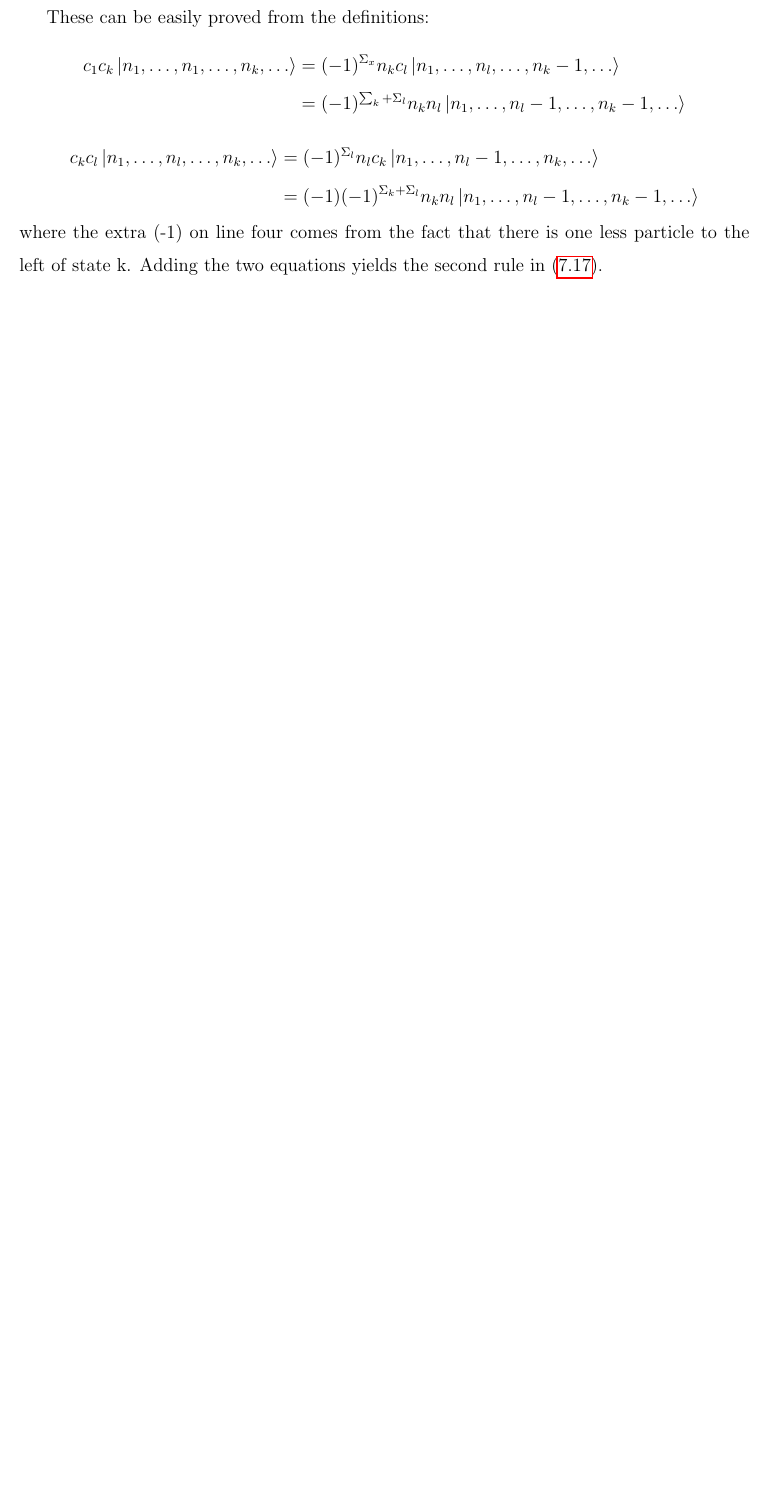
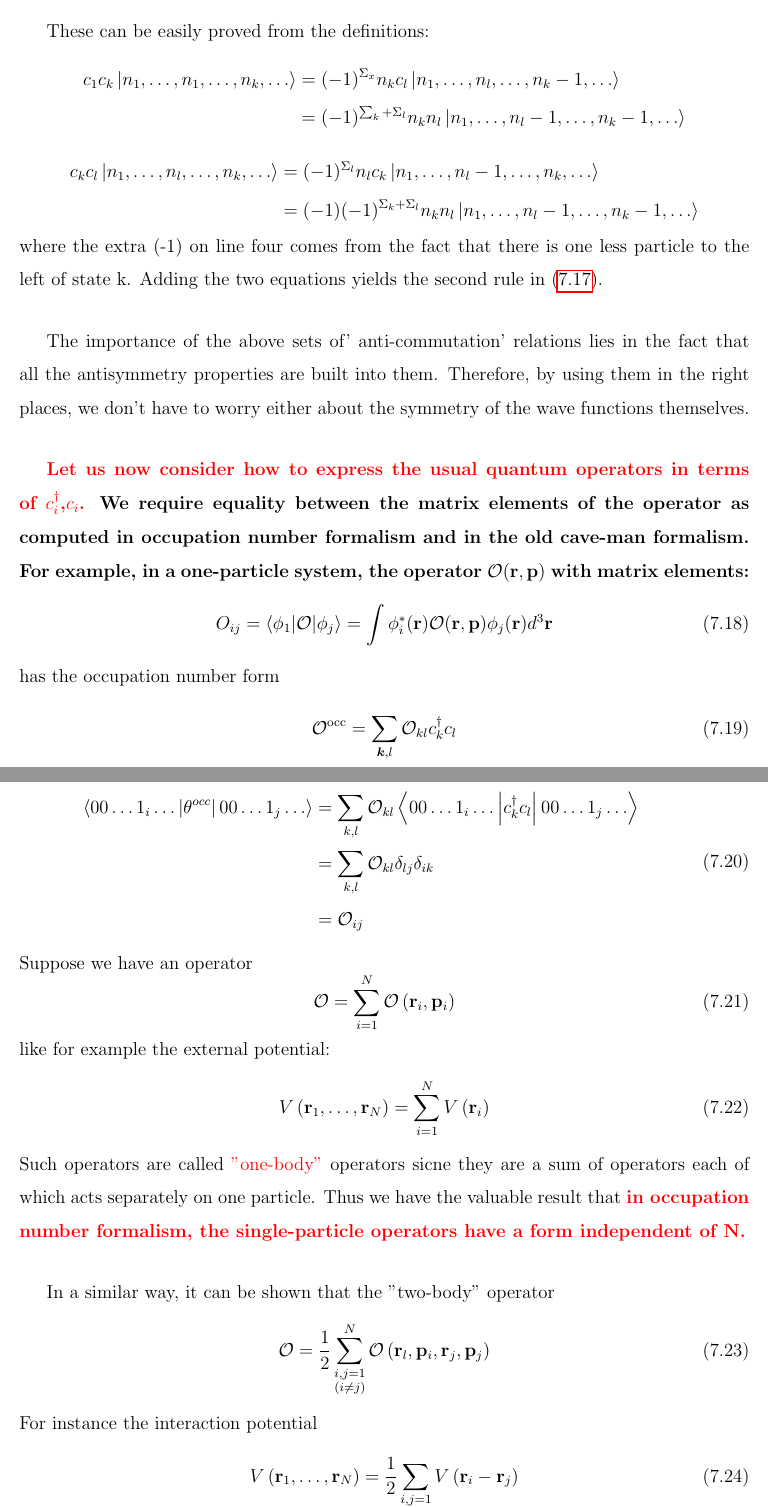
Before and after one commit to Lonitch/Notes-on-Feynman-Diagrams-in-Many-body-Problems, a LaTeX document (main.tex, which reads SecQuantization.tex): part of page 76 of 76 before the commit and two parts of pages 76 and 77 of 78 after it, the two joined at a grey line, cut so that both start at the same text, the shorter picture padded with empty space. Compiled offline with pdfLaTeX.

Commit message:
chapt7-part3

```diff
--- a/SecQuantization.tex
+++ b/SecQuantization.tex
@@ -129,3 +129,26 @@ c_{k} c_{l}\left|n_{1}, \ldots, n_{l}, \ldots, n_{k}, \ldots\right\rangle &=(-1)
 &=(-1)(-1)^{\Sigma_{k}+\Sigma_{l}} n_{k} n_{l}\left|n_{1}, \ldots, n_{l}-1, \ldots, n_{k}-1, \ldots\right\rangle
 \end{aligned}$$
 where the extra (-1) on line four comes from the fact that there is one less particle to the left of state k. Adding the two equations yields the second rule in (\ref{anti-cmmutation-rules-c}).
+
+The importance of the above sets of' anti-commutation' relations lies in the fact that all the antisymmetry properties are built into them. Therefore, by using them in the right places, we don't have to worry either about the symmetry of the wave functions themselves.
+
+\textbf{\redp{Let us now consider how to express the usual quantum operators in terms of $c_i^{\dagger}$,$c_i$.}} \textbf{We require equality between the matrix elements of the operator as computed in occupation number formalism and in the old cave-man formalism. For example, in a one-particle system, the operator $\mathcal{O}(\mathbf{r,p})$ with matrix elements:}
+\begin{equation}O_{ij}=\left\langle\phi_{1}|\mathcal{O}| \phi_{j}\right\rangle=\int \phi_{i}^{*}(\mathbf{r}) \mathcal{O}(\mathbf{r}, \mathbf{p}) \phi_{j}(\mathbf{r}) d^{3} \mathbf{r}\end{equation}
+has the occupation number form
+\begin{equation}\mathcal{O}^{\mathrm{occ}}=\sum_{\boldsymbol{k}, l} \mathcal{O}_{k l} c_{k}^{\dagger} c_{l}\end{equation}
+This is easily checked as
+\begin{equation}\begin{aligned}
+\left\langle 00 \ldots 1_{i} \ldots\left|\theta^{occ}\right| 00 \ldots 1_{j} \ldots\right\rangle &=\sum_{k, l} \mathcal{O}_{k l}\left\langle 00 \ldots 1_{i} \ldots\left|c_{k}^{\dagger} c_{l}\right| 00 \ldots 1_{j} \ldots\right\rangle \\
+&=\sum_{k, l} \mathcal{O}_{k l} \delta_{lj} \delta_{i k}\\
+&=\mathcal{O}_{ij}
+\end{aligned}\end{equation}
+Suppose we have an operator
+\begin{equation}\mathcal{O}=\sum_{i=1}^{N} \mathcal{O}\left(\mathbf{r}_{i}, \mathbf{p}_{i}\right)\end{equation}
+like for example the external potential:
+\begin{equation}V\left(\mathbf{r}_{1}, \dots, \mathbf{r}_{N}\right)=\sum_{i=1}^{N} V\left(\mathbf{r}_{i}\right)\end{equation}
+Such operators are called \redp{"one-body"} operators sicne they are a sum of operators each of which acts separately on one particle. Thus we have the valuable result that \textbf{\redp{in occupation number formalism, the single-particle operators have a form independent of N.}}
+
+In a similar way, it can be shown that the "two-body" operator
+\begin{equation}\mathcal{O}=\frac{1}{2} \sum_{\substack{i, j=1\\(i \neq j)}}^{N} \mathcal{O}\left(\mathbf{r}_{l}, \mathbf{p}_{i}, \mathbf{r}_{j}, \mathbf{p}_{j}\right)\end{equation}
+For instance the interaction potential
+\begin{equation}V\left(\mathbf{r}_{1}, \dots, \mathbf{r}_{N}\right)=\frac{1}{2} \sum_{\substack{i, j=1\\ (i \neq j)}} V\left(\mathbf{r}_{i}-\mathbf{r}_{j}\right)\end{equation}
```
Also changed, not shown: SecQuantization.tex (7 more changed lines).
